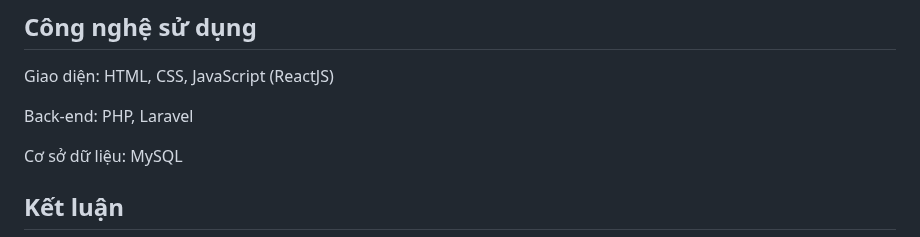
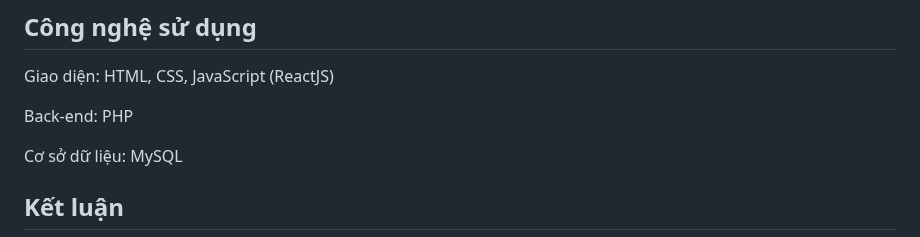
Before and after one commit to Anh-iscrying/StoryHaven, a Markdown page: README.md, the part around the change. GitHub-like rendering.

```diff
--- a/README.md
+++ b/README.md
@@ -72,7 +72,7 @@ Cộng đồng sáng tác: Tính năng cho phép người dùng đăng tải tru
 
 Giao diện: HTML, CSS, JavaScript (ReactJS)
 
-Back-end: PHP, Laravel
+Back-end: PHP
 
 Cơ sở dữ liệu: MySQL
 
```
